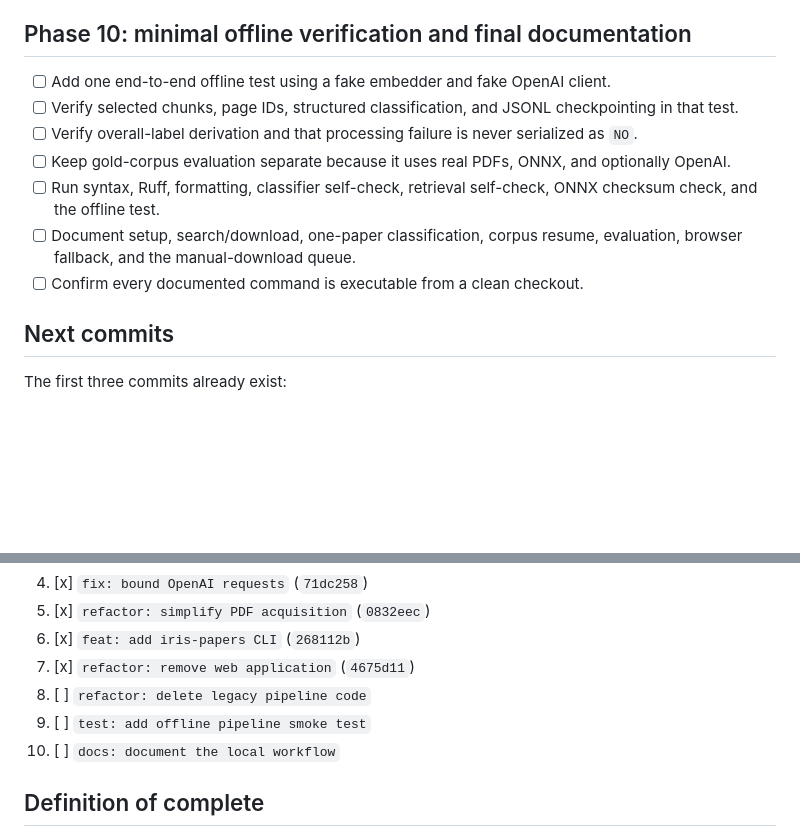
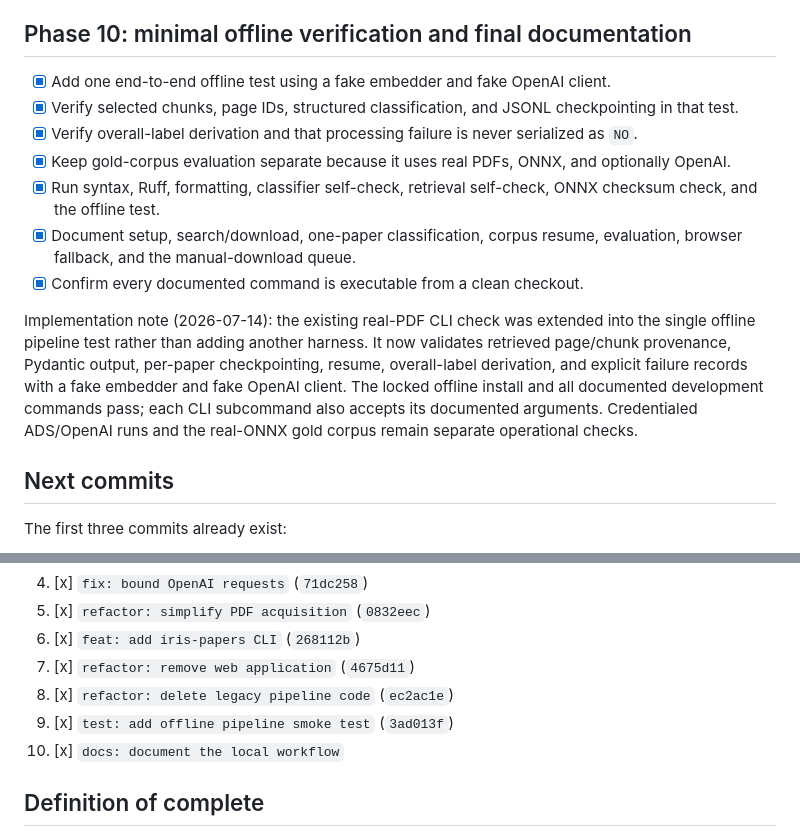
Before and after one commit to LM-SAL/iris-paper-finder, a Markdown page: TODO.md, 2 parts joined by grey strips. GitHub-like rendering; blank space fills up the shorter version.

```diff
--- a/TODO.md
+++ b/TODO.md
@@ -306,19 +306,28 @@ embedding hashes differed, so the frozen comparison artifact was not rewritten.
 
 ## Phase 10: minimal offline verification and final documentation
 
-- [ ] Add one end-to-end offline test using a fake embedder and fake OpenAI
+- [x] Add one end-to-end offline test using a fake embedder and fake OpenAI
   client.
-- [ ] Verify selected chunks, page IDs, structured classification, and JSONL
+- [x] Verify selected chunks, page IDs, structured classification, and JSONL
   checkpointing in that test.
-- [ ] Verify overall-label derivation and that processing failure is never
+- [x] Verify overall-label derivation and that processing failure is never
   serialized as `NO`.
-- [ ] Keep gold-corpus evaluation separate because it uses real PDFs, ONNX, and
+- [x] Keep gold-corpus evaluation separate because it uses real PDFs, ONNX, and
   optionally OpenAI.
-- [ ] Run syntax, Ruff, formatting, classifier self-check, retrieval self-check,
+- [x] Run syntax, Ruff, formatting, classifier self-check, retrieval self-check,
   ONNX checksum check, and the offline test.
-- [ ] Document setup, search/download, one-paper classification, corpus resume,
+- [x] Document setup, search/download, one-paper classification, corpus resume,
   evaluation, browser fallback, and the manual-download queue.
-- [ ] Confirm every documented command is executable from a clean checkout.
+- [x] Confirm every documented command is executable from a clean checkout.
+
+Implementation note (2026-07-14): the existing real-PDF CLI check was extended
+into the single offline pipeline test rather than adding another harness. It
+now validates retrieved page/chunk provenance, Pydantic output, per-paper
+checkpointing, resume, overall-label derivation, and explicit failure records
+with a fake embedder and fake OpenAI client. The locked offline install and all
+documented development commands pass; each CLI subcommand also accepts its
+documented arguments. Credentialed ADS/OpenAI runs and the real-ONNX gold
+corpus remain separate operational checks.
 
 ## Next commits
 
@@ -334,9 +343,9 @@ Keep the remaining work independently reviewable:
 5. [x] `refactor: simplify PDF acquisition` (`0832eec`)
 6. [x] `feat: add iris-papers CLI` (`268112b`)
 7. [x] `refactor: remove web application` (`4675d11`)
-8. [ ] `refactor: delete legacy pipeline code`
-9. [ ] `test: add offline pipeline smoke test`
-10. [ ] `docs: document the local workflow`
+8. [x] `refactor: delete legacy pipeline code` (`ec2ac1e`)
+9. [x] `test: add offline pipeline smoke test` (`3ad013f`)
+10. [x] `docs: document the local workflow`
 
 ## Definition of complete
 
```
Also changed, not shown: README.md (+17 -5 lines).
